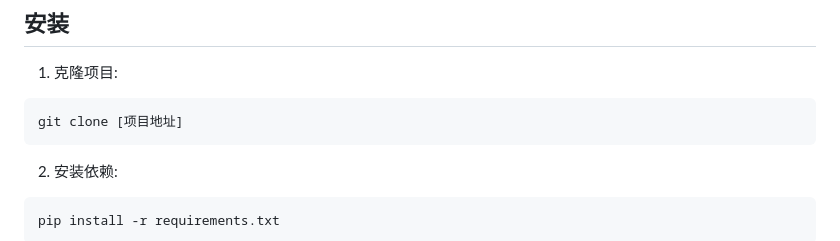
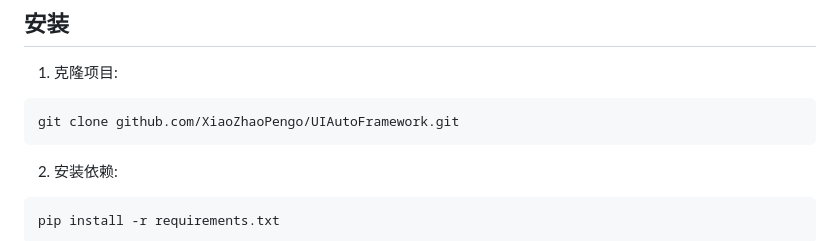
Before and after one commit to XiaoZhaoPengo/UIAutoFramework, a Markdown page: README.md, the part around the change. Drawn GitHub-style.

Commit message:
更新readme文档

````diff
--- a/README.md
+++ b/README.md
@@ -35,7 +35,7 @@
 
 1. 克隆项目:
 ```bash
-git clone [项目地址]
+git clone github.com/XiaoZhaoPengo/UIAutoFramework.git
 ```
 
 2. 安装依赖:
````
